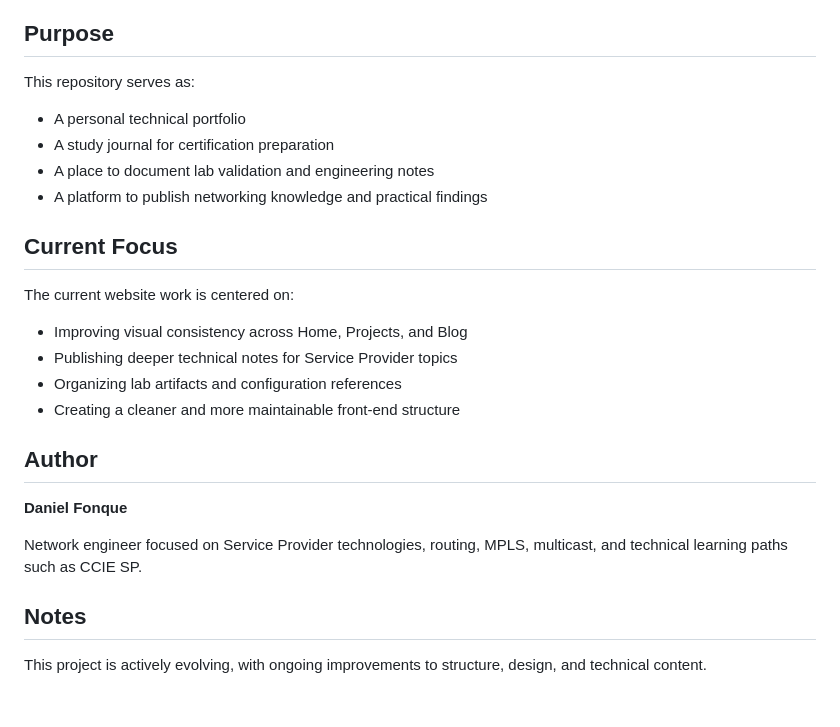
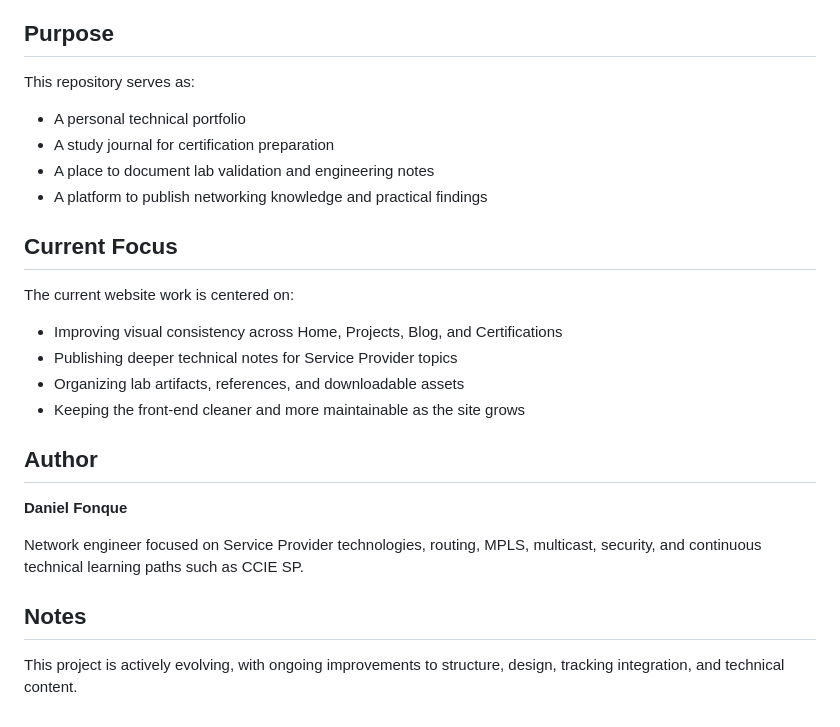
Before and after one commit to dfonquet/TechVortexHub, a Markdown page: README.md, the part around one of its changes. Drawn GitHub-style.

```diff
--- a/README.md
+++ b/README.md
@@ -80,6 +93,7 @@ The main technical areas currently covered in this repository include:
 ## Purpose
 
 This repository serves as:
+
 - A personal technical portfolio
 - A study journal for certification preparation
 - A place to document lab validation and engineering notes
@@ -88,17 +102,18 @@ This repository serves as:
 ## Current Focus
 
 The current website work is centered on:
-- Improving visual consistency across Home, Projects, and Blog
+
+- Improving visual consistency across Home, Projects, Blog, and Certifications
 - Publishing deeper technical notes for Service Provider topics
-- Organizing lab artifacts and configuration references
-- Creating a cleaner and more maintainable front-end structure
+- Organizing lab artifacts, references, and downloadable assets
+- Keeping the front-end cleaner and more maintainable as the site grows
 
 ## Author
 
 **Daniel Fonque**
 
-Network engineer focused on Service Provider technologies, routing, MPLS, multicast, and technical learning paths such as CCIE SP.
+Network engineer focused on Service Provider technologies, routing, MPLS, multicast, security, and continuous technical learning paths such as CCIE SP.
 
 ## Notes
 
-This project is actively evolving, with ongoing improvements to structure, design, and technical content.
+This project is actively evolving, with ongoing improvements to structure, design, tracking integration, and technical content.
```
Also changed, not shown: other parts of README.md (+24 -11 lines).
